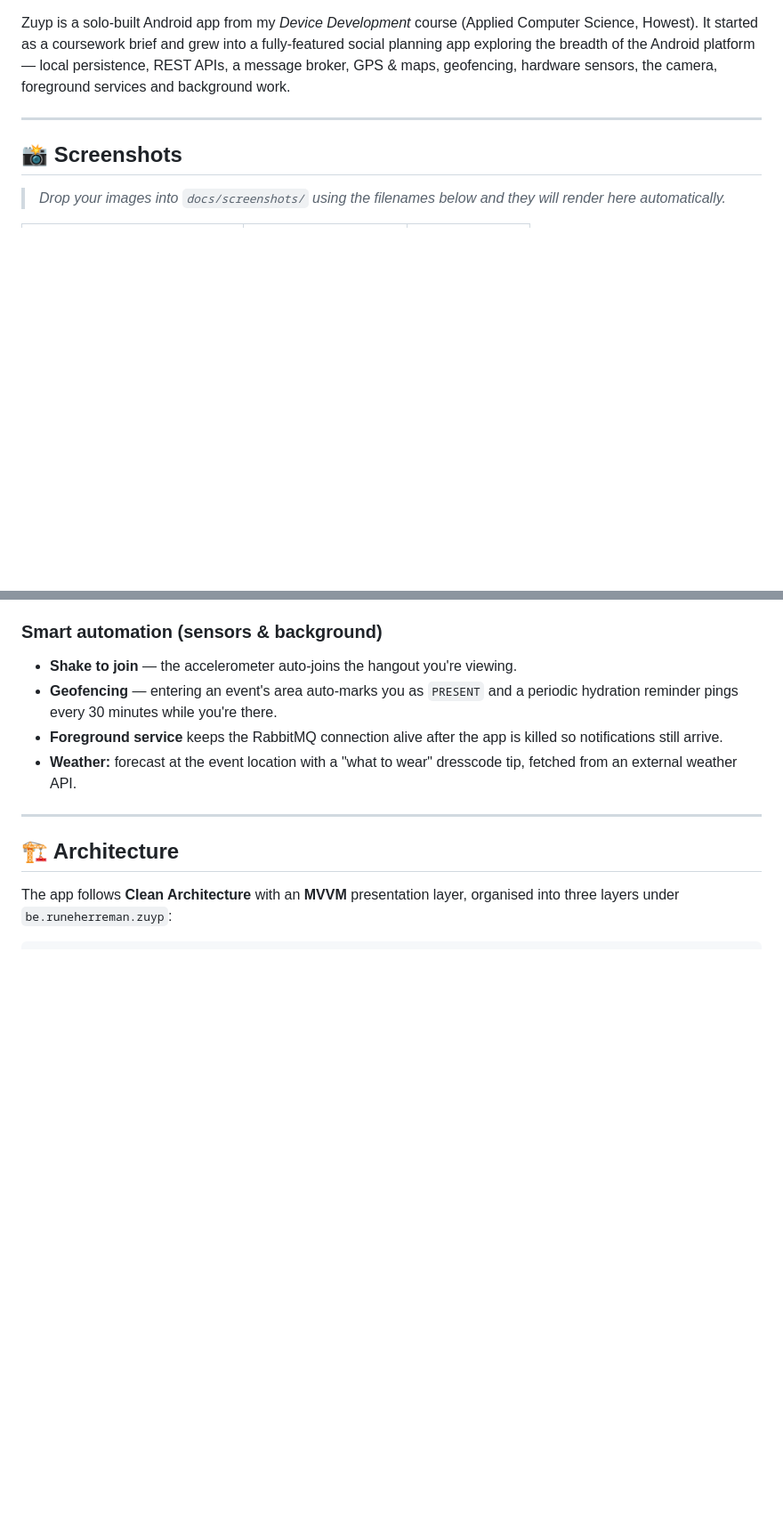
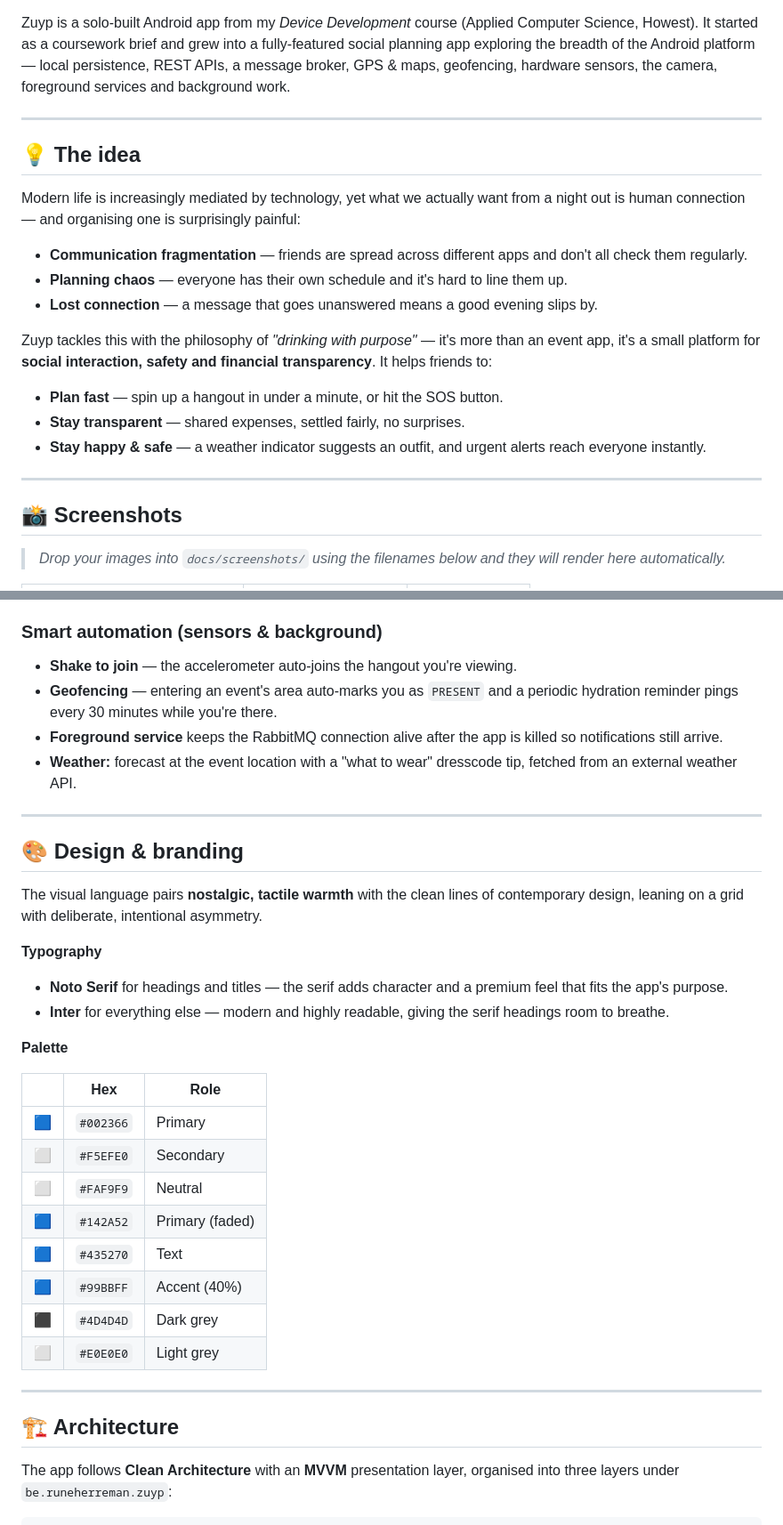
Before and after one commit to RuneHerreman/zuyp, a Markdown page: README.md, 2 parts joined by grey strips. Shown at 89% size. Drawn GitHub-style; blank space fills up the shorter version.

```diff
--- a/README.md
+++ b/README.md
@@ -18,6 +18,28 @@ fully-featured social planning app exploring the breadth of the Android
 platform — local persistence, REST APIs, a message broker, GPS & maps,
 geofencing, hardware sensors, the camera, foreground services and background
 work.
+
+---
+
+## 💡 The idea
+
+Modern life is increasingly mediated by technology, yet what we actually want
+from a night out is human connection — and organising one is surprisingly
+painful:
+
+- **Communication fragmentation** — friends are spread across different apps and
+  don't all check them regularly.
+- **Planning chaos** — everyone has their own schedule and it's hard to line them up.
+- **Lost connection** — a message that goes unanswered means a good evening slips by.
+
+Zuyp tackles this with the philosophy of *"drinking with purpose"* — it's more
+than an event app, it's a small platform for **social interaction, safety and
+financial transparency**. It helps friends to:
+
+- **Plan fast** — spin up a hangout in under a minute, or hit the SOS button.
+- **Stay transparent** — shared expenses, settled fairly, no surprises.
+- **Stay happy & safe** — a weather indicator suggests an outfit, and urgent
+  alerts reach everyone instantly.
 
 ---
 
@@ -82,6 +104,32 @@ work.
   killed so notifications still arrive.
 - **Weather:** forecast at the event location with a "what to wear" dresscode
   tip, fetched from an external weather API.
+
+---
+
+## 🎨 Design & branding
+
+The visual language pairs **nostalgic, tactile warmth** with the clean lines of
+contemporary design, leaning on a grid with deliberate, intentional asymmetry.
+
+**Typography**
+- **Noto Serif** for headings and titles — the serif adds character and a
+  premium feel that fits the app's purpose.
+- **Inter** for everything else — modern and highly readable, giving the serif
+  headings room to breathe.
+
+**Palette**
+
+| | Hex | Role |
+|---|---|---|
+| 🟦 | `#002366` | Primary |
+| ⬜ | `#F5EFE0` | Secondary |
+| ⬜ | `#FAF9F9` | Neutral |
+| 🟦 | `#142A52` | Primary (faded) |
+| 🟦 | `#435270` | Text |
+| 🟦 | `#99BBFF` | Accent (40%) |
+| ⬛ | `#4D4D4D` | Dark grey |
+| ⬜ | `#E0E0E0` | Light grey |
 
 ---
 
```
